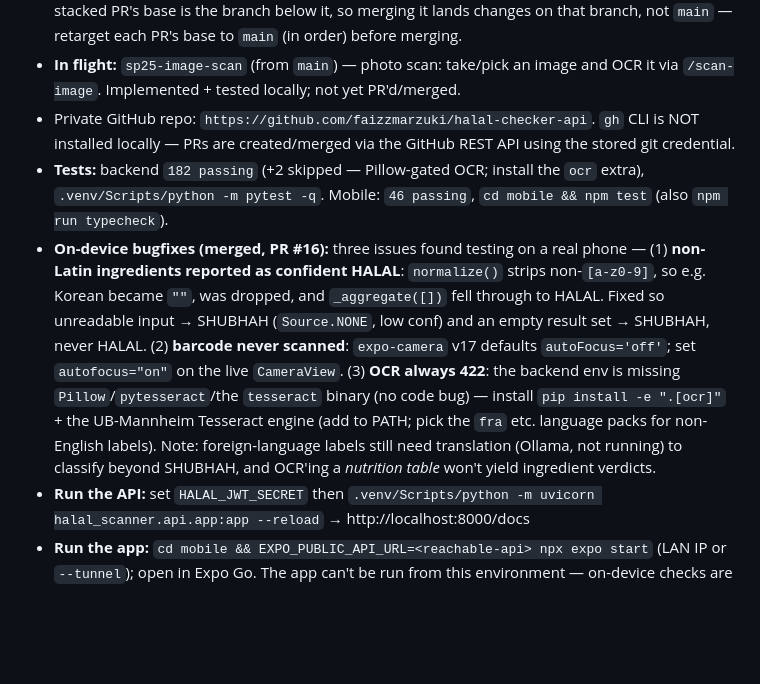
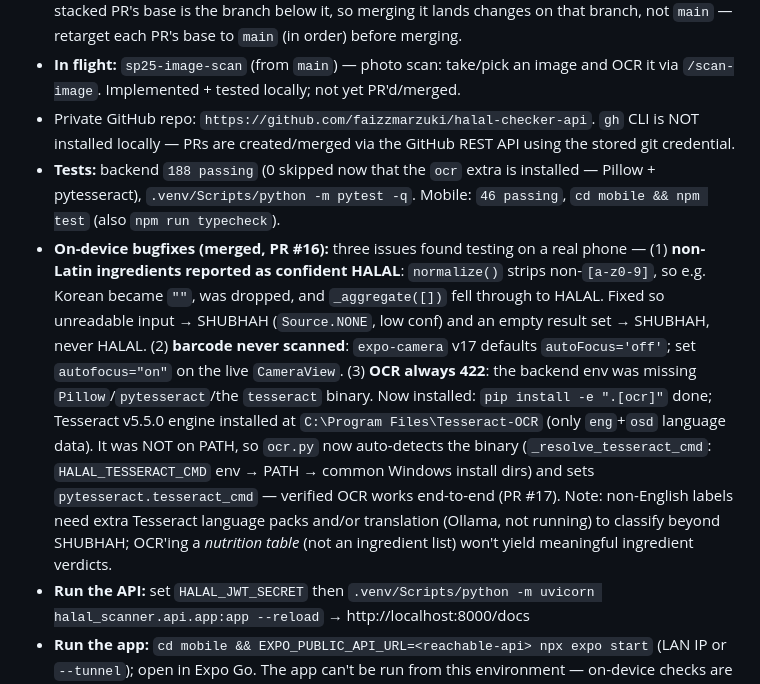
Before and after one commit to faizzmarzuki/halal-checker-api, a Markdown page: docs/CHECKPOINT.md, the part around the change. Drawn GitHub-style; blank space fills up the shorter version.

Commit message:
docs: checkpoint after Tesseract auto-detect fix (PR #17)

```diff
--- a/docs/CHECKPOINT.md
+++ b/docs/CHECKPOINT.md
@@ -15,9 +15,9 @@ to pick up exactly here.
 - Private GitHub repo: `https://github.com/faizzmarzuki/halal-checker-api`.
   `gh` CLI is NOT installed locally — PRs are created/merged via the GitHub REST
   API using the stored git credential.
-- **Tests:** backend `182 passing` (+2 skipped — Pillow-gated OCR; install the
-  `ocr` extra), `.venv/Scripts/python -m pytest -q`. Mobile: `46 passing`,
-  `cd mobile && npm test` (also `npm run typecheck`).
+- **Tests:** backend `188 passing` (0 skipped now that the `ocr` extra is
+  installed — Pillow + pytesseract), `.venv/Scripts/python -m pytest -q`.
+  Mobile: `46 passing`, `cd mobile && npm test` (also `npm run typecheck`).
 - **On-device bugfixes (merged, PR #16):** three issues found testing on a real
   phone — (1) **non-Latin ingredients reported as confident HALAL**: `normalize()`
   strips non-`[a-z0-9]`, so e.g. Korean became `""`, was dropped, and
@@ -25,11 +25,15 @@ to pick up exactly here.
   (`Source.NONE`, low conf) and an empty result set → SHUBHAH, never HALAL.
   (2) **barcode never scanned**: `expo-camera` v17 defaults `autoFocus='off'`;
   set `autofocus="on"` on the live `CameraView`. (3) **OCR always 422**: the
-  backend env is missing `Pillow`/`pytesseract`/the `tesseract` binary (no code
-  bug) — install `pip install -e ".[ocr]"` + the UB-Mannheim Tesseract engine
-  (add to PATH; pick the `fra` etc. language packs for non-English labels). Note:
-  foreign-language labels still need translation (Ollama, not running) to classify
-  beyond SHUBHAH, and OCR'ing a *nutrition table* won't yield ingredient verdicts.
+  backend env was missing `Pillow`/`pytesseract`/the `tesseract` binary. Now
+  installed: `pip install -e ".[ocr]"` done; Tesseract v5.5.0 engine installed at
+  `C:\Program Files\Tesseract-OCR` (only `eng`+`osd` language data). It was NOT on
+  PATH, so `ocr.py` now auto-detects the binary (`_resolve_tesseract_cmd`:
+  `HALAL_TESSERACT_CMD` env → PATH → common Windows install dirs) and sets
+  `pytesseract.tesseract_cmd` — verified OCR works end-to-end (PR #17). Note:
+  non-English labels need extra Tesseract language packs and/or translation
+  (Ollama, not running) to classify beyond SHUBHAH; OCR'ing a *nutrition table*
+  (not an ingredient list) won't yield meaningful ingredient verdicts.
 - **Run the API:** set `HALAL_JWT_SECRET` then
   `.venv/Scripts/python -m uvicorn halal_scanner.api.app:app --reload` → http://localhost:8000/docs
 - **Run the app:** `cd mobile && EXPO_PUBLIC_API_URL=<reachable-api> npx expo start`
```
